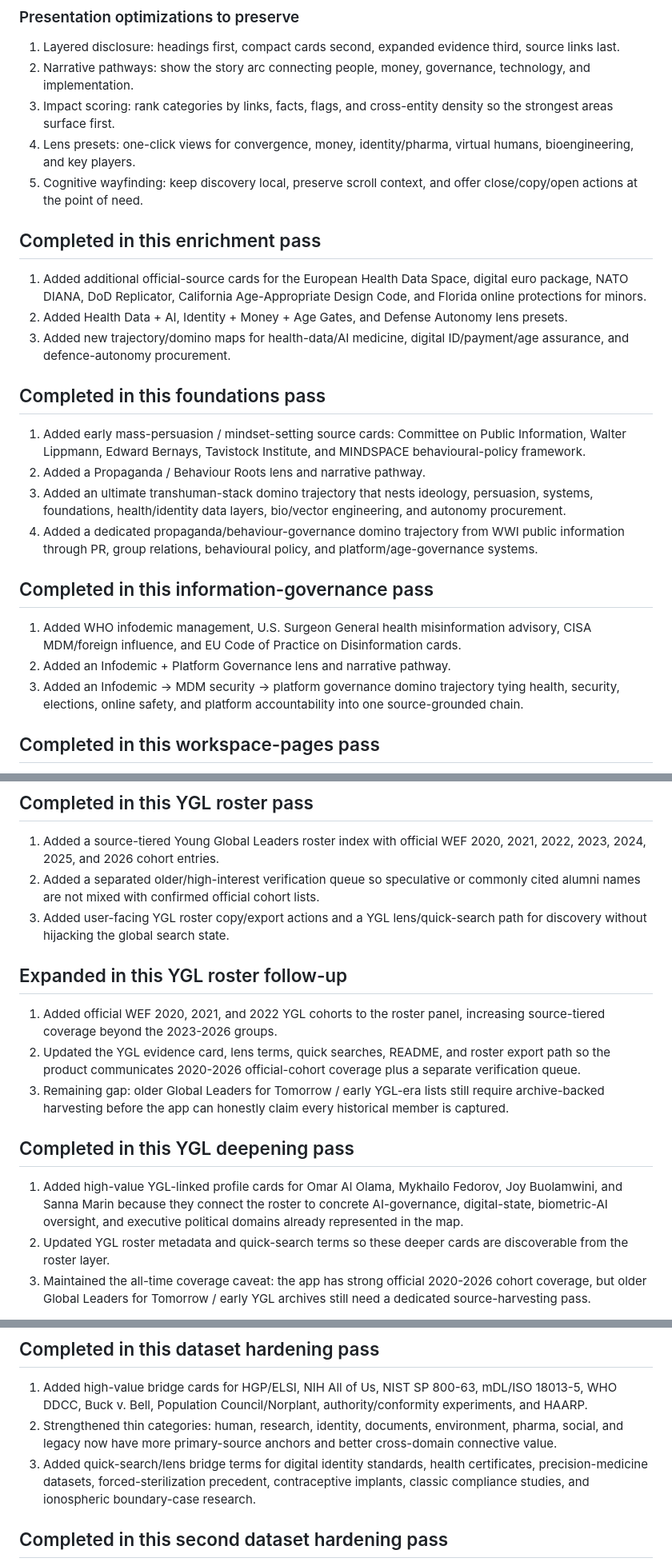
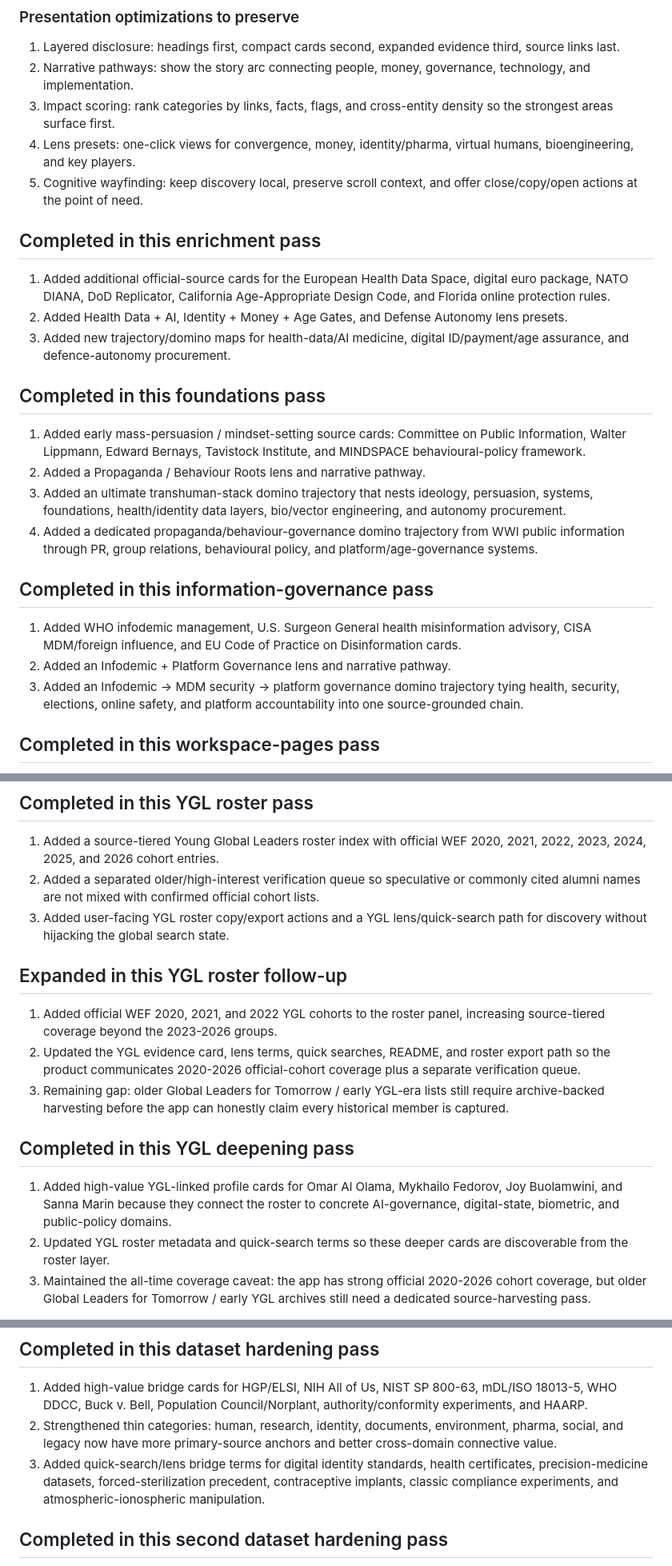
Before and after one commit to JankTankLabs/4IR-TRANSHUMANISM-TheHomoEvolutisAgenda-EVIDENCE-MAP, a Markdown page: NEXT_STEPS.md, 3 parts joined by grey strips. Shown at 80% size. Rendered like a GitHub page.

```diff
--- a/NEXT_STEPS.md
+++ b/NEXT_STEPS.md
@@ -42,13 +41,11 @@ These ideas were previously visible as a strategy-style brief. Keep them as inte
 4. Lens presets: one-click views for convergence, money, identity/pharma, virtual humans, bioengineering, and key players.
 5. Cognitive wayfinding: keep discovery local, preserve scroll context, and offer close/copy/open actions at the point of need.
 
-
 ## Completed in this enrichment pass
 
-1. Added additional official-source cards for the European Health Data Space, digital euro package, NATO DIANA, DoD Replicator, California Age-Appropriate Design Code, and Florida online protections for minors.
+1. Added additional official-source cards for the European Health Data Space, digital euro package, NATO DIANA, DoD Replicator, California Age-Appropriate Design Code, and Florida online protection rules.
 2. Added Health Data + AI, Identity + Money + Age Gates, and Defense Autonomy lens presets.
 3. Added new trajectory/domino maps for health-data/AI medicine, digital ID/payment/age assurance, and defence-autonomy procurement.
-
 
 ## Completed in this foundations pass
 
@@ -57,13 +54,11 @@ These ideas were previously visible as a strategy-style brief. Keep them as inte
 3. Added an ultimate transhuman-stack domino trajectory that nests ideology, persuasion, systems, foundations, health/identity data layers, bio/vector engineering, and autonomy procurement.
 4. Added a dedicated propaganda/behaviour-governance domino trajectory from WWI public information through PR, group relations, behavioural policy, and platform/age-governance systems.
 
-
 ## Completed in this information-governance pass
 
 1. Added WHO infodemic management, U.S. Surgeon General health misinformation advisory, CISA MDM/foreign influence, and EU Code of Practice on Disinformation cards.
 2. Added an Infodemic + Platform Governance lens and narrative pathway.
 3. Added an Infodemic → MDM security → platform governance domino trajectory tying health, security, elections, online safety, and platform accountability into one source-grounded chain.
-
 
 ## Completed in this workspace-pages pass
 
@@ -77,7 +72,6 @@ These ideas were previously visible as a strategy-style brief. Keep them as inte
 2. Added a separated older/high-interest verification queue so speculative or commonly cited alumni names are not mixed with confirmed official cohort lists.
 3. Added user-facing YGL roster copy/export actions and a YGL lens/quick-search path for discovery without hijacking the global search state.
 
-
 ## Expanded in this YGL roster follow-up
 
 1. Added official WEF 2020, 2021, and 2022 YGL cohorts to the roster panel, increasing source-tiered coverage beyond the 2023-2026 groups.
@@ -86,7 +80,7 @@ These ideas were previously visible as a strategy-style brief. Keep them as inte
 
 ## Completed in this YGL deepening pass
 
-1. Added high-value YGL-linked profile cards for Omar Al Olama, Mykhailo Fedorov, Joy Buolamwini, and Sanna Marin because they connect the roster to concrete AI-governance, digital-state, biometric-AI oversight, and executive political domains already represented in the map.
+1. Added high-value YGL-linked profile cards for Omar Al Olama, Mykhailo Fedorov, Joy Buolamwini, and Sanna Marin because they connect the roster to concrete AI-governance, digital-state, biometric, and public-policy domains.
 2. Updated YGL roster metadata and quick-search terms so these deeper cards are discoverable from the roster layer.
 3. Maintained the all-time coverage caveat: the app has strong official 2020-2026 cohort coverage, but older Global Leaders for Tomorrow / early YGL archives still need a dedicated source-harvesting pass.
 
@@ -178,7 +172,7 @@ These ideas were previously visible as a strategy-style brief. Keep them as inte
 
 1. Added high-value bridge cards for HGP/ELSI, NIH All of Us, NIST SP 800-63, mDL/ISO 18013-5, WHO DDCC, Buck v. Bell, Population Council/Norplant, authority/conformity experiments, and HAARP.
 2. Strengthened thin categories: human, research, identity, documents, environment, pharma, social, and legacy now have more primary-source anchors and better cross-domain connective value.
-3. Added quick-search/lens bridge terms for digital identity standards, health certificates, precision-medicine datasets, forced-sterilization precedent, contraceptive implants, classic compliance studies, and ionospheric boundary-case research.
+3. Added quick-search/lens bridge terms for digital identity standards, health certificates, precision-medicine datasets, forced-sterilization precedent, contraceptive implants, classic compliance experiments, and atmospheric-ionospheric manipulation.
 
 ## Completed in this second dataset hardening pass
 
```
Also changed, not shown: other parts of NEXT_STEPS.md (+7 -8 lines), README.md (+6 -6 lines).
